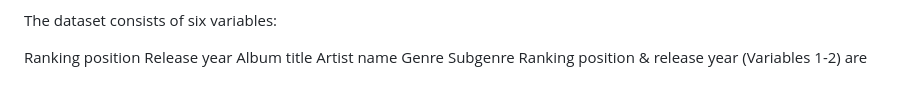
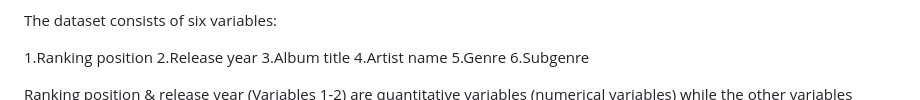
Before and after one commit to MC554/Enterprise-Comp-CA2-Sem2, a Markdown page: report.md, the part around the change. Drawn GitHub-style.

Commit message:
Number the variables in the dataset description

```diff
--- a/report.md
+++ b/report.md
@@ -6,12 +6,13 @@ This report analyses a dataset obtained from Kaggle about “The Rolling Stone
 
 The dataset consists of six variables:
 
-Ranking position
-Release year
-Album title
-Artist name
-Genre
-Subgenre
+1.Ranking position
+2.Release year
+3.Album title
+4.Artist name
+5.Genre
+6.Subgenre
+
 Ranking position & release year (Variables 1-2) are quantitative variables (numerical variables) while the other variables (Variables 3-6) are categorical variables.
 This analysis aims to identify patterns from the Top 200 albums to see how music trends over time influence which genres appear most often in the rankings.
 
```
